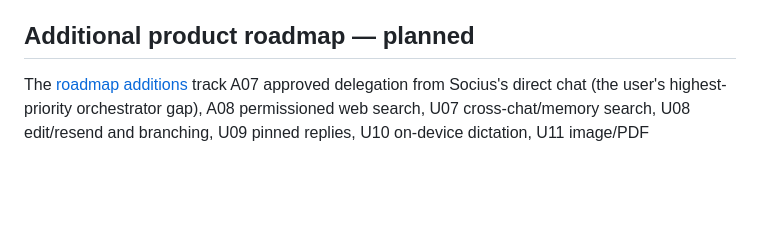
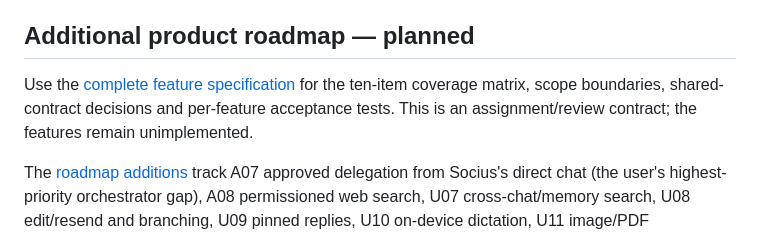
Before and after one commit to solnikhil/Socius, a Markdown page: docs/team-handoff.md, the part around the change. Rendered like a GitHub page; blank space fills up the shorter version.

Commit message:
Specify all ten product roadmap features and acceptance contracts

```diff
--- a/docs/team-handoff.md
+++ b/docs/team-handoff.md
@@ -32,6 +32,8 @@ Deliver disabled-by-default private routines with persisted schedules, explicit
 Coordinate shared contracts/runtime/provider-budget/cancellation hooks with Dreaming #8 and the group/connector workstreams. Dreaming remains a separate issue and is not a dependency on an unmerged draft. The user owns UI/visual refinement. Cloud hosting, OS wake, new delivery channels, new connector adapters and board execution remain out of scope. Keep Notion A03/A04/A05 and scheduled-workflow I05 unchecked until verified integration.
 
 ## Additional product roadmap — planned
+
+Use the [complete feature specification](specs/product-expansion.md) for the ten-item coverage matrix, scope boundaries, shared-contract decisions and per-feature acceptance tests. This is an assignment/review contract; the features remain unimplemented.
 
 The [roadmap additions](roadmap.md) track A07 approved delegation from Socius's direct chat (the user's highest-priority orchestrator gap), A08 permissioned web search, U07 cross-chat/memory search, U08 edit/resend and branching, U09 pinned replies, U10 on-device dictation, U11 image/PDF attachments, O01 per-bot token/cost usage and a runtime-enforced monthly cap, and O02 inspectable bot health from reactions, failures and usage.
 
```
Also changed, not shown: docs/roadmap.md (+2 -0 lines), docs/specs/product-expansion.md (added, +164 -0 lines).
